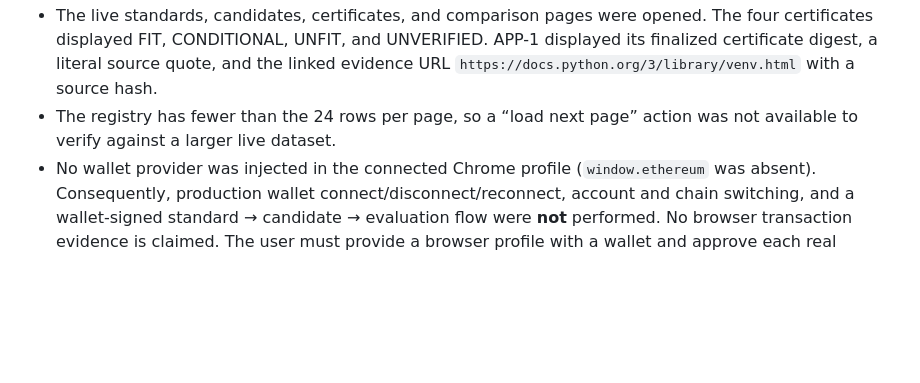
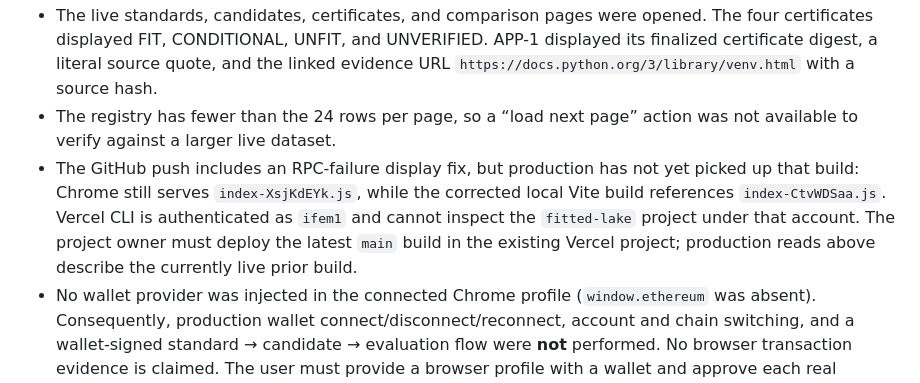
Before and after one commit to BeatyXO/Fitted, a Markdown page: docs/VERIFICATION.md, the part around the change. GitHub-like rendering; blank space fills up the shorter version.

```diff
--- a/docs/VERIFICATION.md
+++ b/docs/VERIFICATION.md
@@ -22,6 +22,7 @@
 - Using the connected Chrome browser on 2026-10-20, the deployed page loaded the configured contract address and actual finalized registry data: **3 standards, 4 candidates, 4 evaluations**.
 - The live standards, candidates, certificates, and comparison pages were opened. The four certificates displayed FIT, CONDITIONAL, UNFIT, and UNVERIFIED. APP-1 displayed its finalized certificate digest, a literal source quote, and the linked evidence URL `https://docs.python.org/3/library/venv.html` with a source hash.
 - The registry has fewer than the 24 rows per page, so a “load next page” action was not available to verify against a larger live dataset.
+- The GitHub push includes an RPC-failure display fix, but production has not yet picked up that build: Chrome still serves `index-XsjKdEYk.js`, while the corrected local Vite build references `index-CtvWDSaa.js`. Vercel CLI is authenticated as `ifem1` and cannot inspect the `fitted-lake` project under that account. The project owner must deploy the latest `main` build in the existing Vercel project; production reads above describe the currently live prior build.
 - No wallet provider was injected in the connected Chrome profile (`window.ethereum` was absent). Consequently, production wallet connect/disconnect/reconnect, account and chain switching, and a wallet-signed standard → candidate → evaluation flow were **not** performed. No browser transaction evidence is claimed. The user must provide a browser profile with a wallet and approve each real transaction before that end-to-end flow can be verified.
 - Production rejection, unsuccessful execution, pending recovery, and live RPC-failure handling were not generated by real wallet transactions. UI-only rejection and simulated RPC failure were covered only in the local Chromium smoke test.
 
```
Also changed, not shown: README.md (+1 -1 lines), docs/DEPLOYMENT.md (+1 -1 lines).
